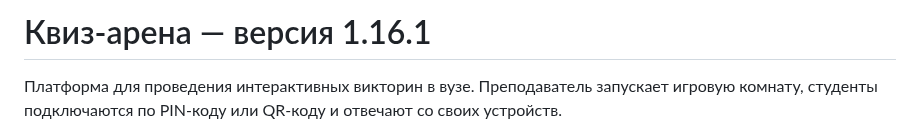
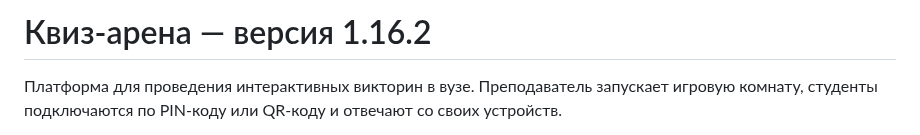
Before and after one commit to evpstg-bit/kviz-arena, a Markdown page: README.md, the part around the change. GitHub-like rendering.

```diff
--- a/README.md
+++ b/README.md
@@ -1,4 +1,4 @@
-# Квиз-арена — версия 1.16.1
+# Квиз-арена — версия 1.16.2
 
 Платформа для проведения интерактивных викторин в вузе. Преподаватель запускает игровую комнату, студенты подключаются по PIN-коду или QR-коду и отвечают со своих устройств.
 
```
